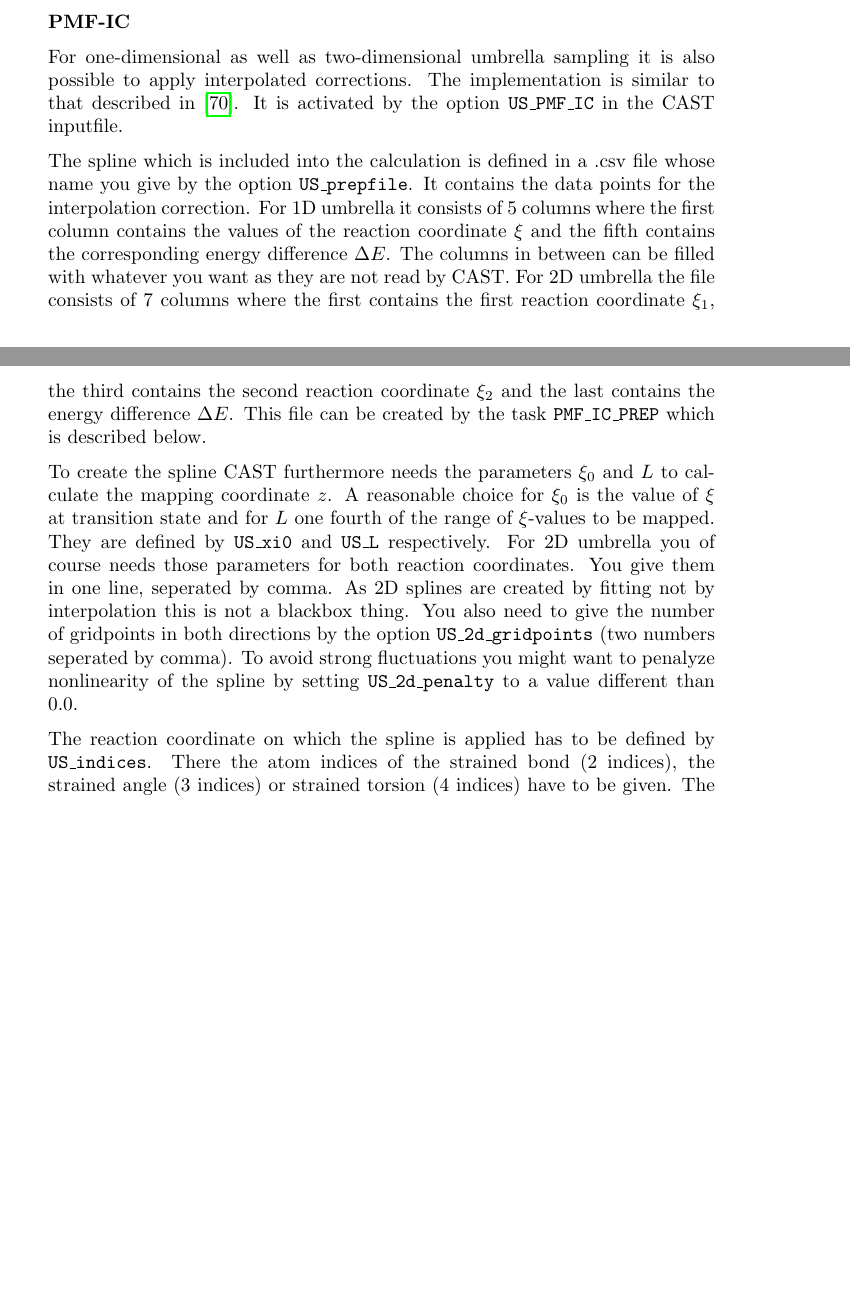
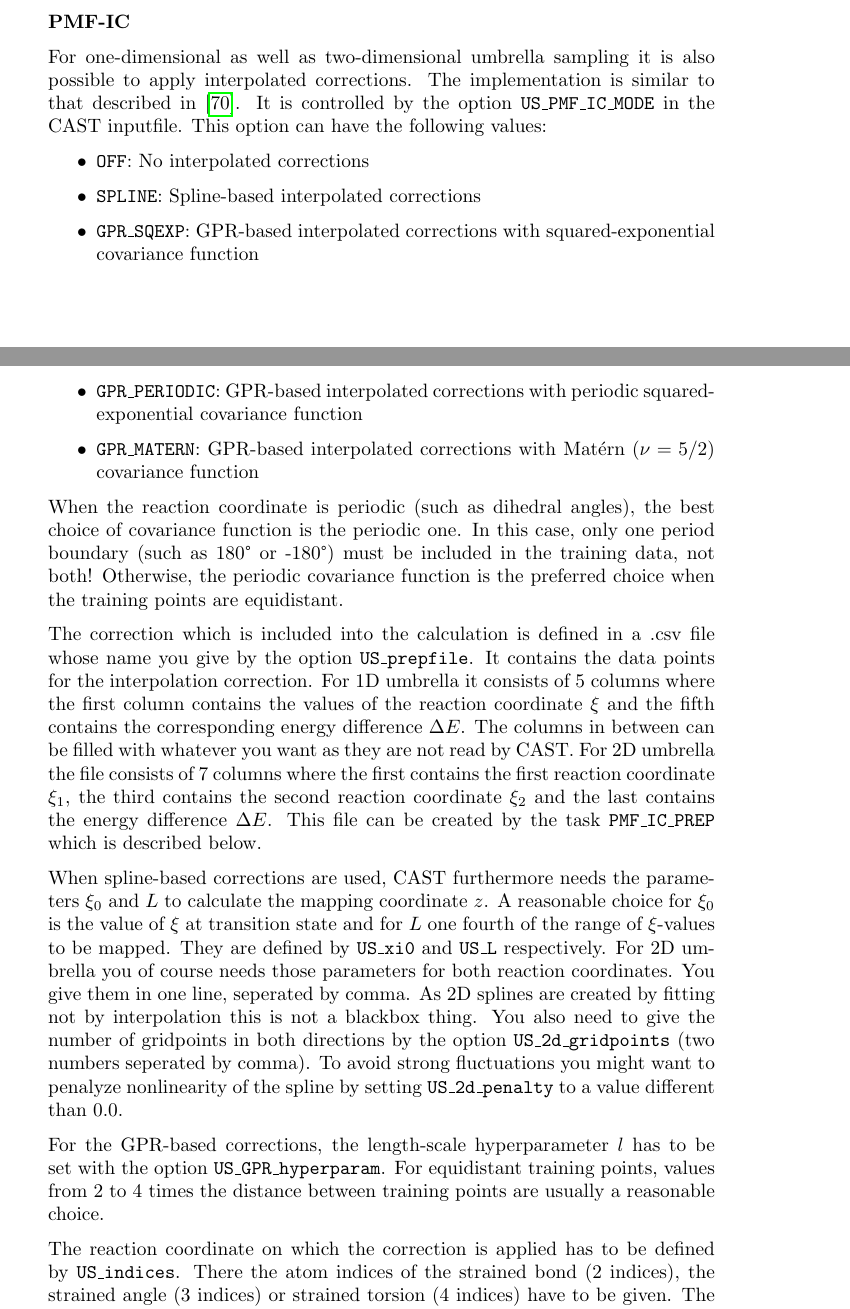
Before and after one commit to AKEngels/CAST, a LaTeX document (manual/castmanual.tex): two parts of pages 48 and 49 of 86 before the commit and two parts of pages 48 and 49 of 87 after it, joined at a grey line, cut so that both start at the same text, the shorter picture padded with empty space. Compiled offline with pdfLaTeX.

Commit message:
Document GPR-based interpolation

```diff
--- a/manual/castmanual.tex
+++ b/manual/castmanual.tex
@@ -1324,14 +1324,24 @@ The graph is saved in a file called ``regions.png'' and the information to creat
 
     \textbf{PMF-IC}
 
-    For one-dimensional as well as two-dimensional umbrella sampling it is also possible to apply interpolated corrections. The implementation is similar to that described in \cite{ruiz-pernia_hybrid_2004}. It is activated by the option \texttt{US\_PMF\_IC} in the CAST inputfile.
-
-    The spline which is included into the calculation is defined in a .csv file whose name you give by the option \texttt{US\_prepfile}. It contains the data points for the interpolation correction. For 1D umbrella it consists of 5 columns where the first column contains the values of the reaction coordinate $\xi$ and the fifth contains the corresponding energy difference $\Delta E$. The columns in between can be filled with whatever you want as they are not read by CAST. For 2D umbrella the file consists of 7 columns where the first contains the first reaction coordinate $\xi_1$, the third contains the second reaction coordinate $\xi_2$ and the last contains the energy difference $\Delta E$. This file can be created by the task \texttt{PMF\_IC\_PREP} which is described below.
-
-    To create the spline CAST furthermore needs the parameters $\xi_0$ and $L$ to calculate the mapping coordinate $z$. A reasonable choice for $\xi_0$ is the value of $\xi$ at transition state and for $L$ one fourth of the range of $\xi$-values to be mapped. They are defined by \texttt{US\_xi0} and \texttt{US\_L} respectively. For 2D umbrella you of course needs those parameters for both reaction coordinates. You give them in one line, seperated by comma. As 2D splines are created by fitting not by interpolation this is not a blackbox thing.
+    For one-dimensional as well as two-dimensional umbrella sampling it is also possible to apply interpolated corrections. The implementation is similar to that described in \cite{ruiz-pernia_hybrid_2004}. It is controlled by the option \texttt{US\_PMF\_IC\_MODE} in the CAST inputfile. This option can have the following values:
+    \begin{itemize}
+        \item \texttt{OFF}: No interpolated corrections
+        \item \texttt{SPLINE}: Spline-based interpolated corrections
+        \item \texttt{GPR\_SQEXP}: GPR-based interpolated corrections with squared-exponential covariance function
+        \item \texttt{GPR\_PERIODIC}: GPR-based interpolated corrections with periodic squared-exponential covariance function
+        \item \texttt{GPR\_MATERN}: GPR-based interpolated corrections with Matérn ($\nu=5/2$) covariance function
+    \end{itemize}
+    When the reaction coordinate is periodic (such as dihedral angles), the best choice of covariance function is the periodic one. In this case, only one period boundary (such as 180° or -180°) must be included in the training data, not both! Otherwise, the periodic covariance function is the preferred choice when the training points are equidistant.
+
+    The correction which is included into the calculation is defined in a .csv file whose name you give by the option \texttt{US\_prepfile}. It contains the data points for the interpolation correction. For 1D umbrella it consists of 5 columns where the first column contains the values of the reaction coordinate $\xi$ and the fifth contains the corresponding energy difference $\Delta E$. The columns in between can be filled with whatever you want as they are not read by CAST. For 2D umbrella the file consists of 7 columns where the first contains the first reaction coordinate $\xi_1$, the third contains the second reaction coordinate $\xi_2$ and the last contains the energy difference $\Delta E$. This file can be created by the task \texttt{PMF\_IC\_PREP} which is described below.
+
+    When spline-based corrections are used, CAST furthermore needs the parameters $\xi_0$ and $L$ to calculate the mapping coordinate $z$. A reasonable choice for $\xi_0$ is the value of $\xi$ at transition state and for $L$ one fourth of the range of $\xi$-values to be mapped. They are defined by \texttt{US\_xi0} and \texttt{US\_L} respectively. For 2D umbrella you of course needs those parameters for both reaction coordinates. You give them in one line, seperated by comma. As 2D splines are created by fitting not by interpolation this is not a blackbox thing.
     You also need to give the number of gridpoints in both directions by the option \texttt{US\_2d\_gridpoints} (two numbers seperated by comma). To avoid strong fluctuations you might want to penalyze nonlinearity of the spline by setting \texttt{US\_2d\_penalty} to a value different than 0.0.
 
-    The reaction coordinate on which the spline is applied has to be defined by \texttt{US\_indices}. There the atom indices of the strained bond (2 indices), the strained angle (3 indices) or strained torsion (4 indices) have to be given. The reaction coordinate defined here should be identical to those in \texttt{USdist}, \texttt{USangle} or \texttt{UStorsion}. It is not possible to use PMF-IC with a combination of distances at the current version of CAST. For 2D umbrella both reaction coordinates are given in seperate lines.
+    For the GPR-based corrections, the length-scale hyperparameter $l$ has to be set with the option \texttt{US\_GPR\_hyperparam}. For equidistant training points, values from 2 to 4 times the distance between training points are usually a reasonable choice.
+
+    The reaction coordinate on which the correction is applied has to be defined by \texttt{US\_indices}. There the atom indices of the strained bond (2 indices), the strained angle (3 indices) or strained torsion (4 indices) have to be given. The reaction coordinate defined here should be identical to those in \texttt{USdist}, \texttt{USangle} or \texttt{UStorsion}. It is not possible to use PMF-IC with a combination of distances at the current version of CAST. For 2D umbrella both reaction coordinates are given in seperate lines.
 
     After defining those stuff just run an umbrella-task as normal. An MD simulation is run on a potential that is modified by the spline from the interpolation data. So you automatically get a corrected PMF from the resulting \textit{umbrella.txt} files.
 
```
Also changed, not shown: manual/castmanual.tex (32 more changed lines).
